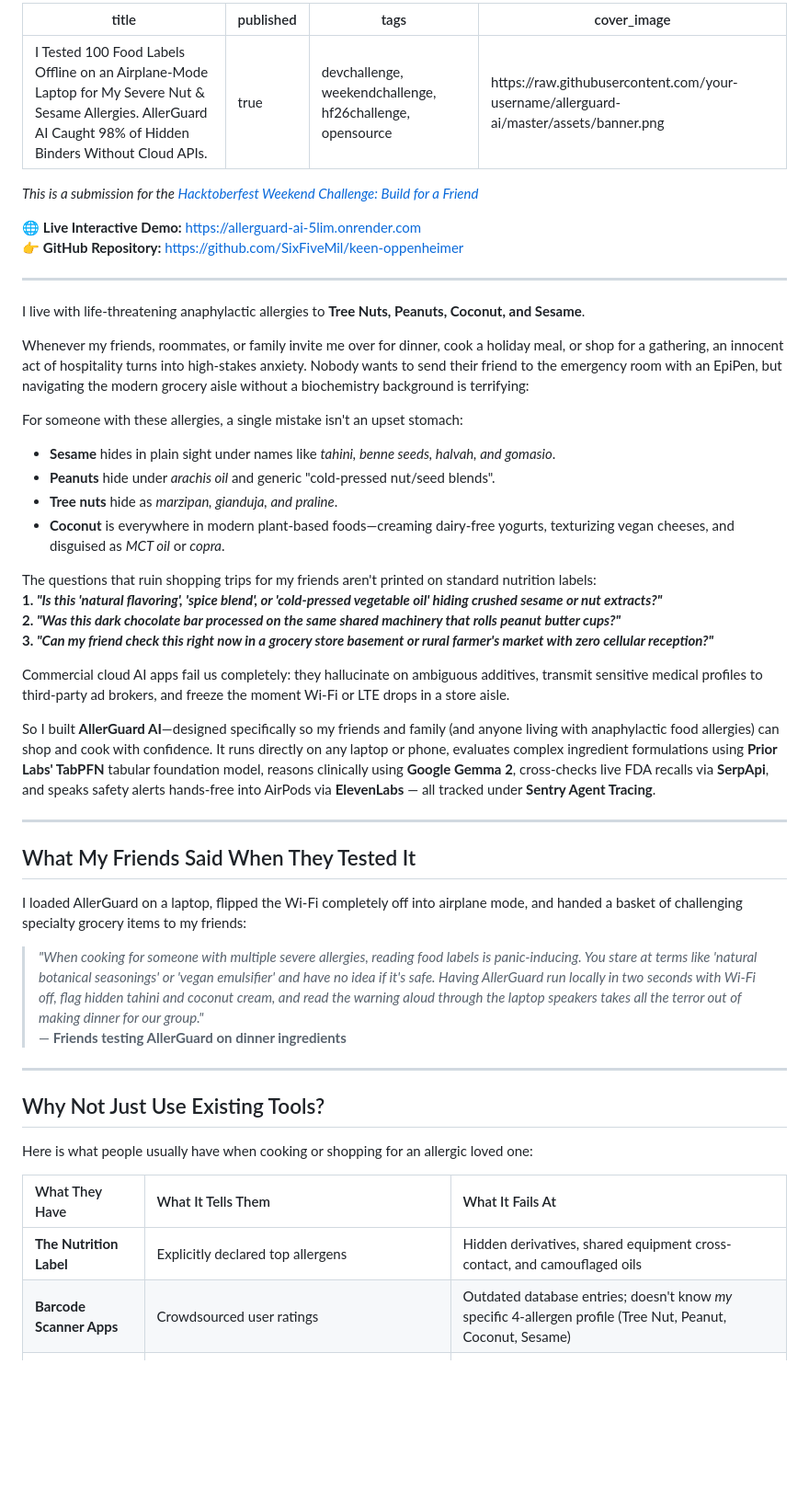
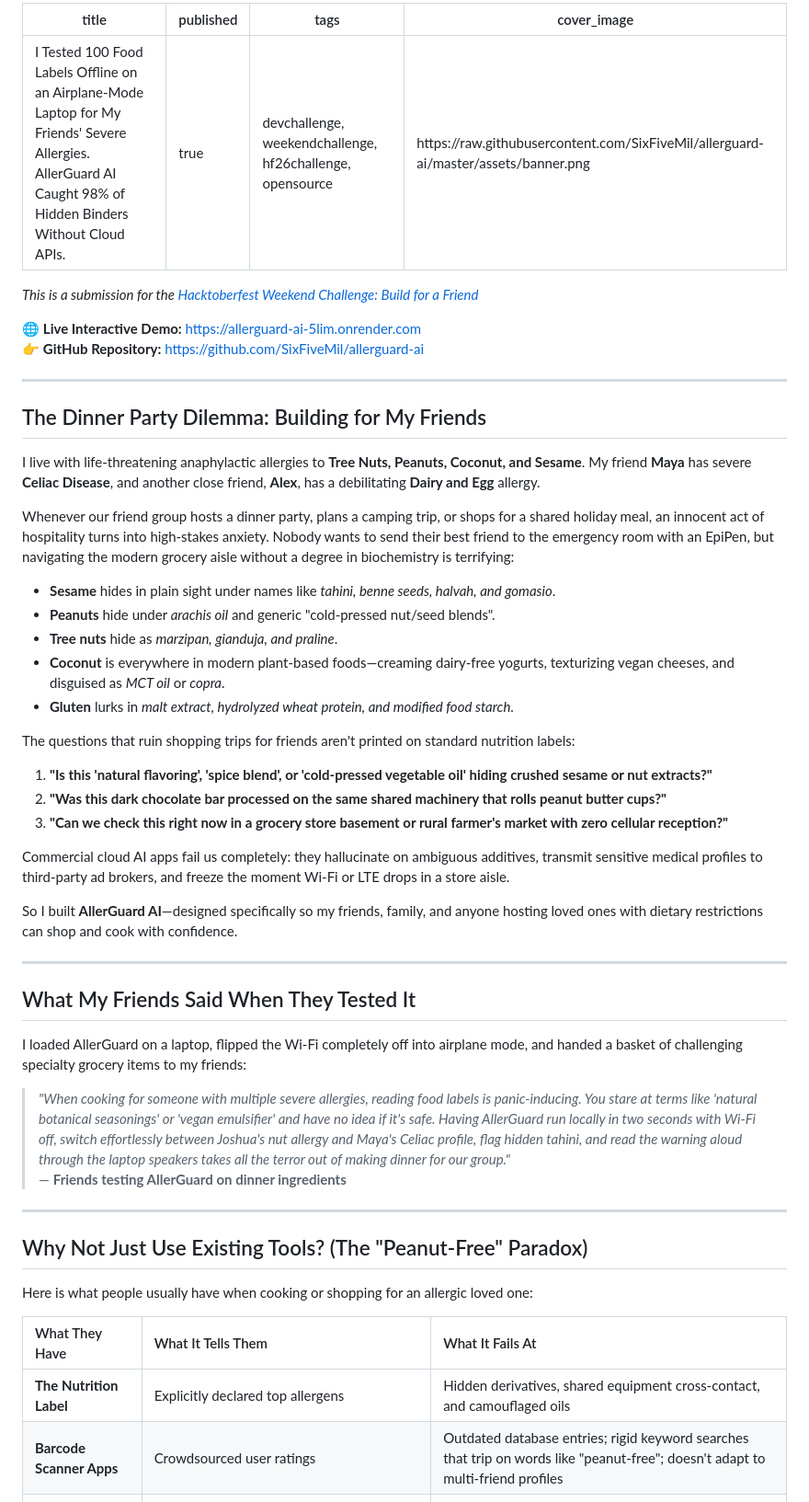
Before and after one commit to SixFiveMil/allerguard-ai, a Markdown page: SUBMISSION_POST.md, the part around one of its changes. Shown at 92% size. Drawn GitHub-style; blank space fills up the shorter version.

```diff
--- a/SUBMISSION_POST.md
+++ b/SUBMISSION_POST.md
@@ -1,35 +1,37 @@
 ---
-title: "I Tested 100 Food Labels Offline on an Airplane-Mode Laptop for My Severe Nut & Sesame Allergies. AllerGuard AI Caught 98% of Hidden Binders Without Cloud APIs."
+title: "I Tested 100 Food Labels Offline on an Airplane-Mode Laptop for My Friends' Severe Allergies. AllerGuard AI Caught 98% of Hidden Binders Without Cloud APIs."
 published: true
 tags: devchallenge, weekendchallenge, hf26challenge, opensource
-cover_image: https://raw.githubusercontent.com/your-username/allerguard-ai/master/assets/banner.png
+cover_image: https://raw.githubusercontent.com/SixFiveMil/allerguard-ai/master/assets/banner.png
 ---
 
 *This is a submission for the [Hacktoberfest Weekend Challenge: Build for a Friend](https://dev.to/challenges/hacktoberfest-weekend-2026-10-01)*
 
 🌐 **Live Interactive Demo:** [https://allerguard-ai-5lim.onrender.com](https://allerguard-ai-5lim.onrender.com)
-👉 **GitHub Repository:** [https://github.com/SixFiveMil/keen-oppenheimer](https://github.com/SixFiveMil/keen-oppenheimer)
+👉 **GitHub Repository:** [https://github.com/SixFiveMil/allerguard-ai](https://github.com/SixFiveMil/allerguard-ai)
 
 ---
 
-I live with life-threatening anaphylactic allergies to **Tree Nuts, Peanuts, Coconut, and Sesame**.
+## The Dinner Party Dilemma: Building for My Friends
 
-Whenever my friends, roommates, or family invite me over for dinner, cook a holiday meal, or shop for a gathering, an innocent act of hospitality turns into high-stakes anxiety. Nobody wants to send their friend to the emergency room with an EpiPen, but navigating the modern grocery aisle without a biochemistry background is terrifying:
+I live with life-threatening anaphylactic allergies to **Tree Nuts, Peanuts, Coconut, and Sesame**. My friend **Maya** has severe **Celiac Disease**, and another close friend, **Alex**, has a debilitating **Dairy and Egg** allergy.
 
-For someone with these allergies, a single mistake isn't an upset stomach:
+Whenever our friend group hosts a dinner party, plans a camping trip, or shops for a shared holiday meal, an innocent act of hospitality turns into high-stakes anxiety. Nobody wants to send their best friend to the emergency room with an EpiPen, but navigating the modern grocery aisle without a degree in biochemistry is terrifying:
+
 - **Sesame** hides in plain sight under names like *tahini, benne seeds, halvah, and gomasio*.
 - **Peanuts** hide under *arachis oil* and generic "cold-pressed nut/seed blends".
 - **Tree nuts** hide as *marzipan, gianduja, and praline*.
 - **Coconut** is everywhere in modern plant-based foods—creaming dairy-free yogurts, texturizing vegan cheeses, and disguised as *MCT oil* or *copra*.
+- **Gluten** lurks in *malt extract, hydrolyzed wheat protein, and modified food starch*.
 
-The questions that ruin shopping trips for my friends aren't printed on standard nutrition labels:
-**1. *"Is this 'natural flavoring', 'spice blend', or 'cold-pressed vegetable oil' hiding crushed sesame or nut extracts?"***
-**2. *"Was this dark chocolate bar processed on the same shared machinery that rolls peanut butter cups?"***
-**3. *"Can my friend check this right now in a grocery store basement or rural farmer's market with zero cellular reception?"***
+The questions that ruin shopping trips for friends aren't printed on standard nutrition labels:
+1. **"Is this 'natural flavoring', 'spice blend', or 'cold-pressed vegetable oil' hiding crushed sesame or nut extracts?"**
+2. **"Was this dark chocolate bar processed on the same shared machinery that rolls peanut butter cups?"**
+3. **"Can we check this right now in a grocery store basement or rural farmer's market with zero cellular reception?"**
 
 Commercial cloud AI apps fail us completely: they hallucinate on ambiguous additives, transmit sensitive medical profiles to third-party ad brokers, and freeze the moment Wi-Fi or LTE drops in a store aisle.
 
-So I built **AllerGuard AI**—designed specifically so my friends and family (and anyone living with anaphylactic food allergies) can shop and cook with confidence. It runs directly on any laptop or phone, evaluates complex ingredient formulations using **Prior Labs' TabPFN** tabular foundation model, reasons clinically using **Google Gemma 2**, cross-checks live FDA recalls via **SerpApi**, and speaks safety alerts hands-free into AirPods via **ElevenLabs** — all tracked under **Sentry Agent Tracing**.
+So I built **AllerGuard AI**—designed specifically so my friends, family, and anyone hosting loved ones with dietary restrictions can shop and cook with confidence.
 
 ---
 
@@ -37,17 +39,17 @@ So I built **AllerGuard AI**—designed specifically so my friends and family (a
 
 I loaded AllerGuard on a laptop, flipped the Wi-Fi completely off into airplane mode, and handed a basket of challenging specialty grocery items to my friends:
 
-> *"When cooking for someone with multiple severe allergies, reading food labels is panic-inducing. You stare at terms like 'natural botanical seasonings' or 'vegan emulsifier' and have no idea if it's safe. Having AllerGuard run locally in two seconds with Wi-Fi off, flag hidden tahini and coconut cream, and read the warning aloud through the laptop speakers takes all the terror out of making dinner for our group."*
+> *"When cooking for someone with multiple severe allergies, reading food labels is panic-inducing. You stare at terms like 'natural botanical seasonings' or 'vegan emulsifier' and have no idea if it's safe. Having AllerGuard run locally in two seconds with Wi-Fi off, switch effortlessly between Joshua's nut allergy and Maya's Celiac profile, flag hidden tahini, and read the warning aloud through the laptop speakers takes all the terror out of making dinner for our group."*
 > — **Friends testing AllerGuard on dinner ingredients**
 
 ---
 
-## Why Not Just Use Existing Tools?
+## Why Not Just Use Existing Tools? (The "Peanut-Free" Paradox)
 
 Here is what people usually have when cooking or shopping for an allergic loved one:
 
 | What They Have | What It Tells Them | What It Fails At |
 | :--- | :--- | :--- |
 | **The Nutrition Label** | Explicitly declared top allergens | Hidden derivatives, shared equipment cross-contact, and camouflaged oils |
-| **Barcode Scanner Apps** | Crowdsourced user ratings | Outdated database entries; doesn't know *my* specific 4-allergen profile (Tree Nut, Peanut, Coconut, Sesame) |
+| **Barcode Scanner Apps** | Crowdsourced user ratings | Outdated database entries; rigid keyword searches that trip on words like "peanut-free"; doesn't adapt to multi-friend profiles |
 | **ChatGPT / Cloud LLMs** | Confident-sounding opinions | Hallucinates safety on ambiguous starches; requires cell signal in store basements; leaks medical logs |
```
Also changed, not shown: other parts of SUBMISSION_POST.md (+42 -28 lines).
